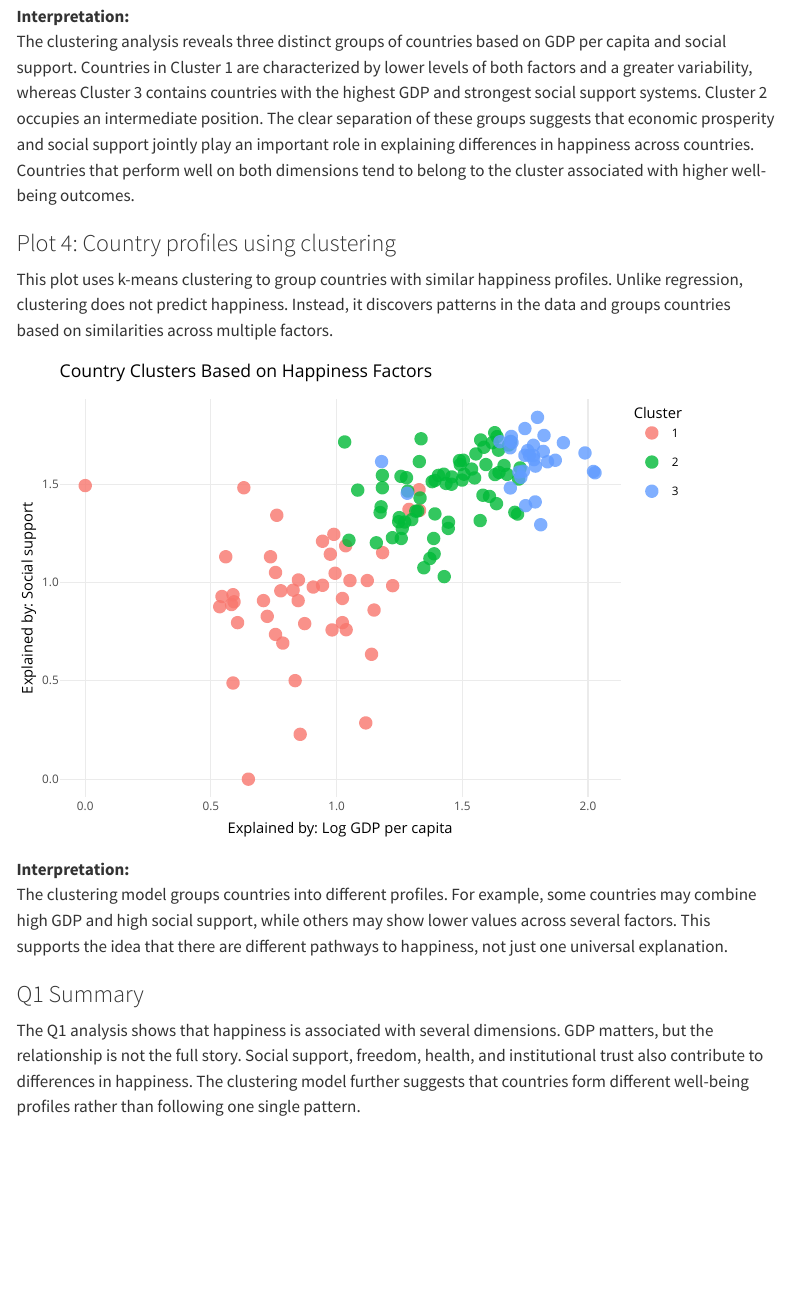
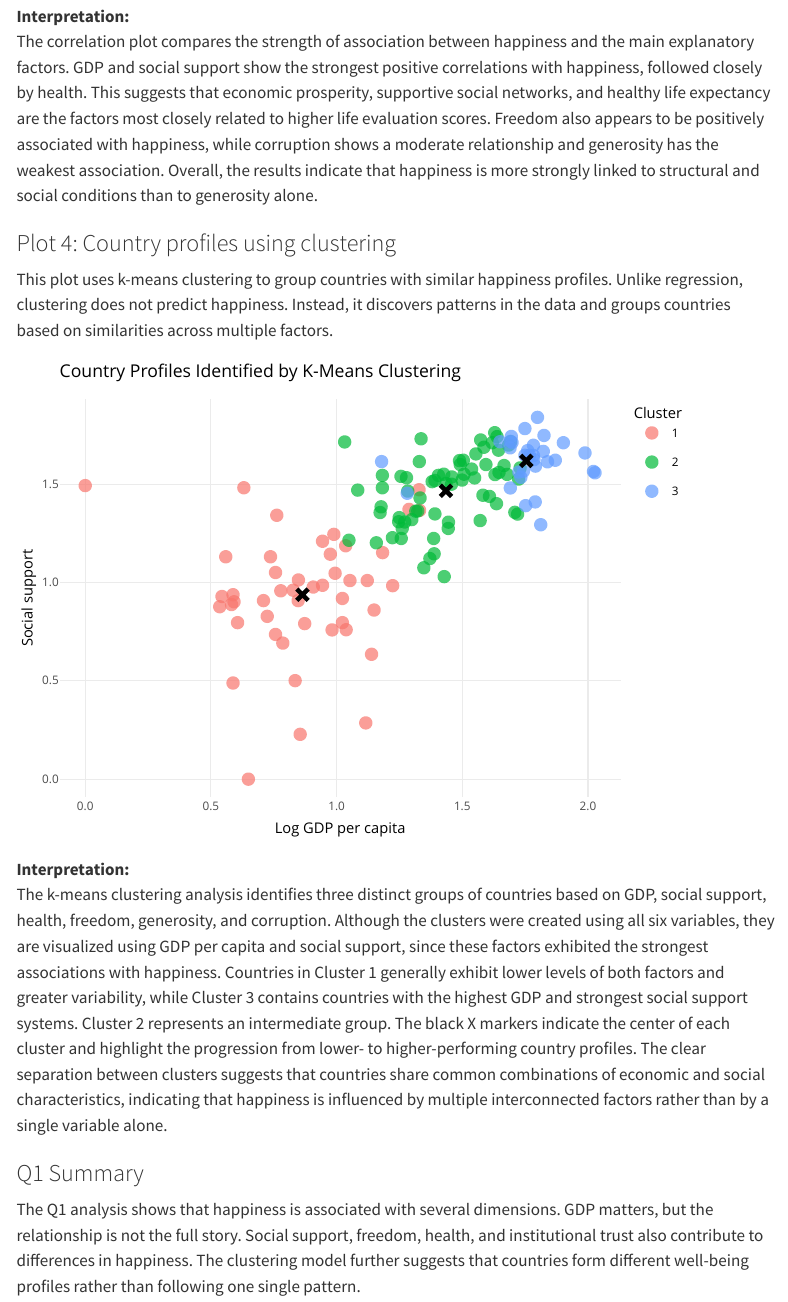
Before and after one commit to Youta-droid/Stat_Project, a Quarto document (Stat/Quarto/project_proposal.qmd): the page in a window 1100 px wide, from 2860 px down. Rendered offline with R 4.5, knitr and Pandoc in place of Quarto, with nearby package versions; some code elsewhere in the file could not run offline; menus at the side of the page are left out.

Commit message:
changed plot 4 and added an interpretation

````diff
--- a/Stat/Quarto/project_proposal.qmd
+++ b/Stat/Quarto/project_proposal.qmd
@@ -193,7 +193,7 @@ ggplot(correlations, aes(x = reorder(factor, correlation), y = correlation)) +
 ```
 
 **Interpretation:**\
-The clustering analysis reveals three distinct groups of countries based on GDP per capita and social support. Countries in Cluster 1 are characterized by lower levels of both factors and a greater variability, whereas Cluster 3 contains countries with the highest GDP and strongest social support systems. Cluster 2 occupies an intermediate position. The clear separation of these groups suggests that economic prosperity and social support jointly play an important role in explaining differences in happiness across countries. Countries that perform well on both dimensions tend to belong to the cluster associated with higher well-being outcomes.
+The correlation plot compares the strength of association between happiness and the main explanatory factors. GDP and social support show the strongest positive correlations with happiness, followed closely by health. This suggests that economic prosperity, supportive social networks, and healthy life expectancy are the factors most closely related to higher life evaluation scores. Freedom also appears to be positively associated with happiness, while corruption shows a moderate relationship and generosity has the weakest association. Overall, the results indicate that happiness is more strongly linked to structural and social conditions than to generosity alone.
 
 ### Plot 4: Country profiles using clustering
 
@@ -204,17 +204,41 @@ This plot uses k-means clustering to group countries with similar happiness prof
 #kmeans() = clustering model
 #ggplot() = visualization of the cluster results
 
+# Prepare clustering data
 cluster_data <- happiness_complete %>%
   filter(year == 2024) %>%
-  select(country, happiness, gdp, social_support, health, freedom, generosity, corruption)
+  select(
+    country,
+    happiness,
+    gdp,
+    social_support,
+    health,
+    freedom,
+    generosity,
+    corruption
+  )
 
+# Scale variables for k-means
 cluster_scaled <- cluster_data %>%
-  select(gdp, social_support, health, freedom, generosity, corruption) %>%
+  select(
+    gdp,
+    social_support,
+    health,
+    freedom,
+    generosity,
+    corruption
+  ) %>%
   scale()
 
+# Run k-means
 set.seed(123)
-clusters <- kmeans(cluster_scaled, centers = 3)
 
+clusters <- kmeans(
+  cluster_scaled,
+  centers = 3
+)
+
+# Add cluster labels and hover text
 cluster_data <- cluster_data %>%
   mutate(
     cluster = as.factor(clusters$cluster),
@@ -229,6 +253,15 @@ cluster_data <- cluster_data %>%
     )
   )
 
+# Calculate cluster centers
+centers <- cluster_data %>%
+  group_by(cluster) %>%
+  summarise(
+    gdp = mean(gdp),
+    social_support = mean(social_support)
+  )
+
+# Plot
 p_cluster <- ggplot(
   cluster_data,
   aes(
@@ -238,12 +271,21 @@ p_cluster <- ggplot(
     text = hover_text
   )
 ) +
-  geom_point(size = 3, alpha = 0.8) +
+  geom_point(size = 3, alpha = 0.7) +
+  geom_point(
+    data = centers,
+    aes(x = gdp, y = social_support),
+    shape = 4,
+    size = 3,
+    stroke = 1.2,
+    color = "black",
+    inherit.aes = FALSE
+  ) +
   labs(
-    title = "Country Clusters Based on Happiness Factors",
-    subtitle = "k-means clustering using GDP, social support, health, freedom, generosity, and corruption",
-    x = "Explained by: Log GDP per capita",
-    y = "Explained by: Social support",
+    title = "Country Profiles Identified by K-Means Clustering",
+    subtitle = "Clusters were created using GDP, social support, health, freedom, generosity, and corruption",
+    x = "Log GDP per capita",
+    y = "Social support",
     color = "Cluster"
   ) +
   theme_minimal()
@@ -252,7 +294,7 @@ ggplotly(p_cluster, tooltip = "text")
 ```
 
 **Interpretation:**\
-The clustering model groups countries into different profiles. For example, some countries may combine high GDP and high social support, while others may show lower values across several factors. This supports the idea that there are different pathways to happiness, not just one universal explanation.
+The k-means clustering analysis identifies three distinct groups of countries based on GDP, social support, health, freedom, generosity, and corruption. Although the clusters were created using all six variables, they are visualized using GDP per capita and social support, since these factors exhibited the strongest associations with happiness. Countries in Cluster 1 generally exhibit lower levels of both factors and greater variability, while Cluster 3 contains countries with the highest GDP and strongest social support systems. Cluster 2 represents an intermediate group. The black X markers indicate the center of each cluster and highlight the progression from lower- to higher-performing country profiles. The clear separation between clusters suggests that countries share common combinations of economic and social characteristics, indicating that happiness is influenced by multiple interconnected factors rather than by a single variable alone.
 
 ### Q1 Summary
 
````
Also changed, not shown: 3 other files.
